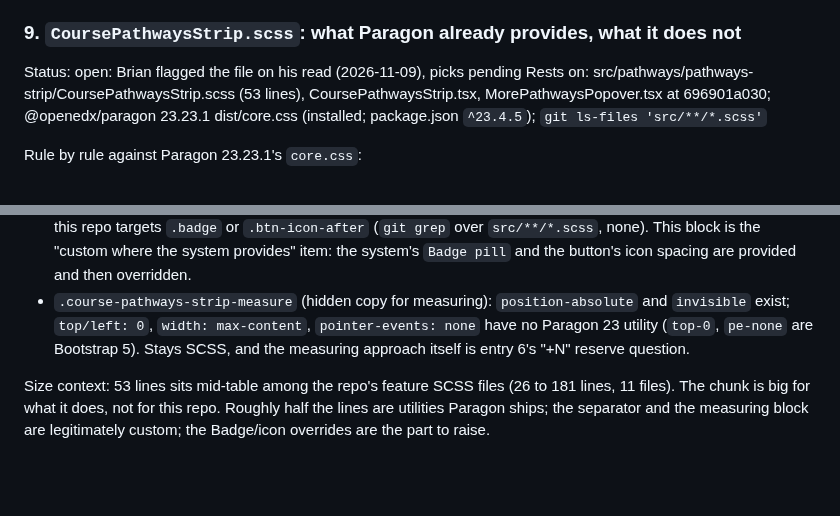
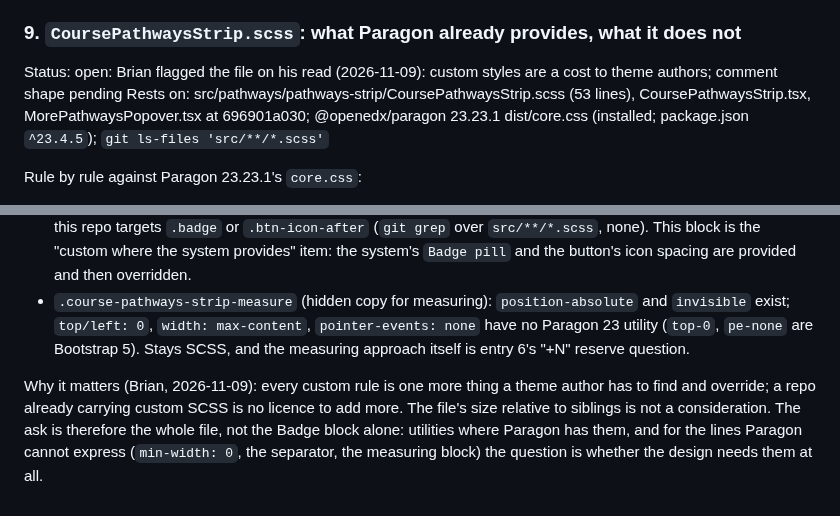
Before and after one commit to brian-smith-tcril/bairf, a Markdown page: review-2159.md, 2 parts joined by grey strips. Rendered like a GitHub page; blank space fills up the shorter version.

Commit message:
review-2159: entry 9, custom SCSS is a cost to theme authors, size is not the measure
Co-Authored-By: Claude Fable 5.1 <noreply@anthropic.com>

```diff
--- a/review-2159.md
+++ b/review-2159.md
@@ -89,7 +89,7 @@ Every file is under `src/pathways/`, `src/plugin-slots/CourseInfoStripSlot/`, th
 
 ### 9. `CoursePathwaysStrip.scss`: what Paragon already provides, what it does not
 
-Status: open: Brian flagged the file on his read (2026-11-09), picks pending
+Status: open: Brian flagged the file on his read (2026-11-09): custom styles are a cost to theme authors; comment shape pending
 Rests on: src/pathways/pathways-strip/CoursePathwaysStrip.scss (53 lines), CoursePathwaysStrip.tsx, MorePathwaysPopover.tsx at 696901a030; @openedx/paragon 23.23.1 dist/core.css (installed; package.json `^23.4.5`); `git ls-files 'src/**/*.scss'`
 
 Rule by rule against Paragon 23.23.1's `core.css`:
@@ -99,4 +99,4 @@ Rule by rule against Paragon 23.23.1's `core.css`:
 - `.course-pathways-strip-trigger` on the Paragon `Button`: `py-0` and `rounded-0` exist as utilities (Paragon utilities are `!important`, so they beat `.btn-sm`); the `border-inline-start` is the same separator as above. Then it reaches into Paragon component internals: `.badge` is rebuilt (`inline-flex`, `min-width`/`height` 1.25rem, `padding: 0`, margin) against Paragon's own badge tokens (`--pgn-spacing-badge-padding-*`, `--pgn-size-badge-border-radius-pill`), and `.btn-icon-after`'s 0.5rem gap is zeroed. No other SCSS file in this repo targets `.badge` or `.btn-icon-after` (`git grep` over `src/**/*.scss`, none). This block is the "custom where the system provides" item: the system's `Badge pill` and the button's icon spacing are provided and then overridden.
 - `.course-pathways-strip-measure` (hidden copy for measuring): `position-absolute` and `invisible` exist; `top/left: 0`, `width: max-content`, `pointer-events: none` have no Paragon 23 utility (`top-0`, `pe-none` are Bootstrap 5). Stays SCSS, and the measuring approach itself is entry 6's "+N" reserve question.
 
-Size context: 53 lines sits mid-table among the repo's feature SCSS files (26 to 181 lines, 11 files). The chunk is big for what it does, not for this repo. Roughly half the lines are utilities Paragon ships; the separator and the measuring block are legitimately custom; the Badge/icon overrides are the part to raise.
+Why it matters (Brian, 2026-11-09): every custom rule is one more thing a theme author has to find and override; a repo already carrying custom SCSS is no licence to add more. The file's size relative to siblings is not a consideration. The ask is therefore the whole file, not the Badge block alone: utilities where Paragon has them, and for the lines Paragon cannot express (`min-width: 0`, the separator, the measuring block) the question is whether the design needs them at all.
```
